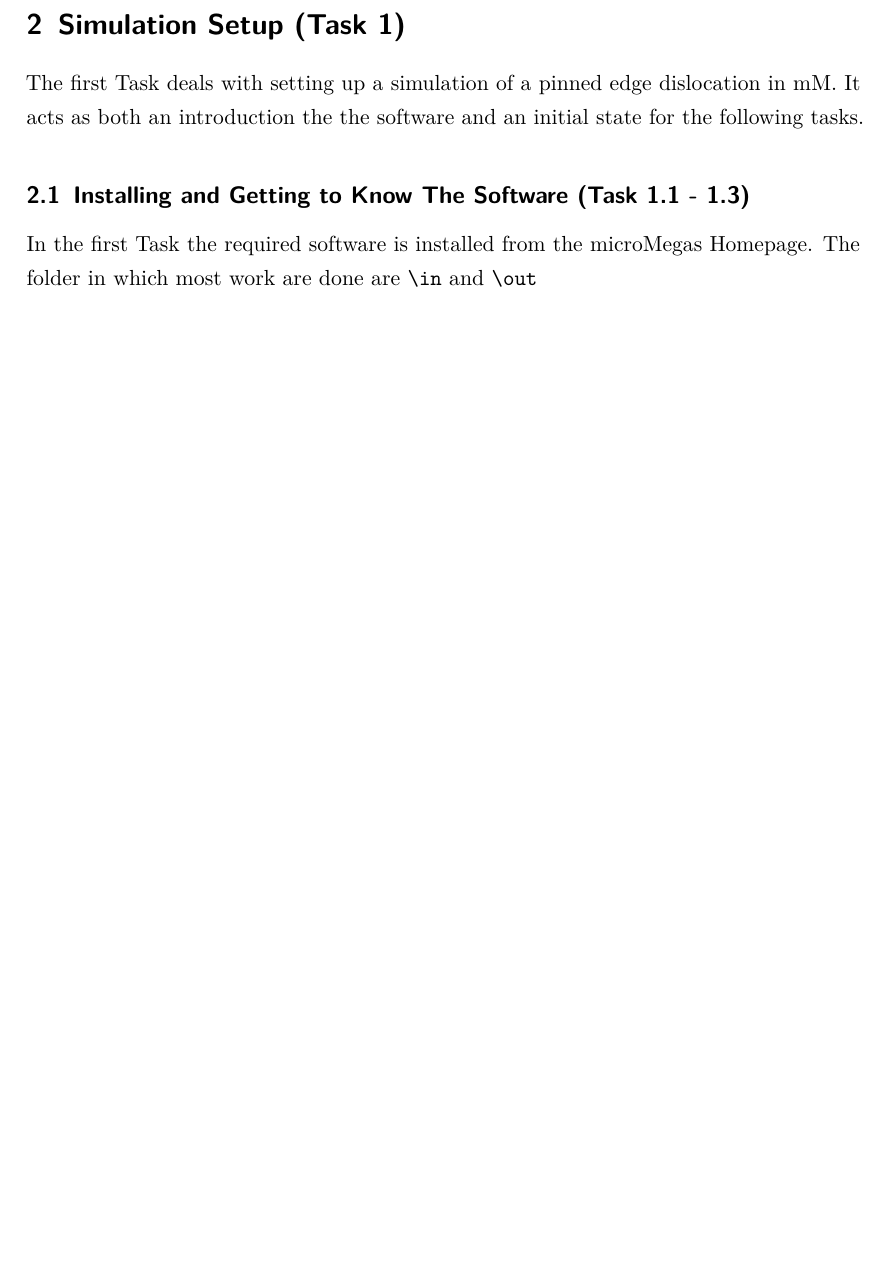
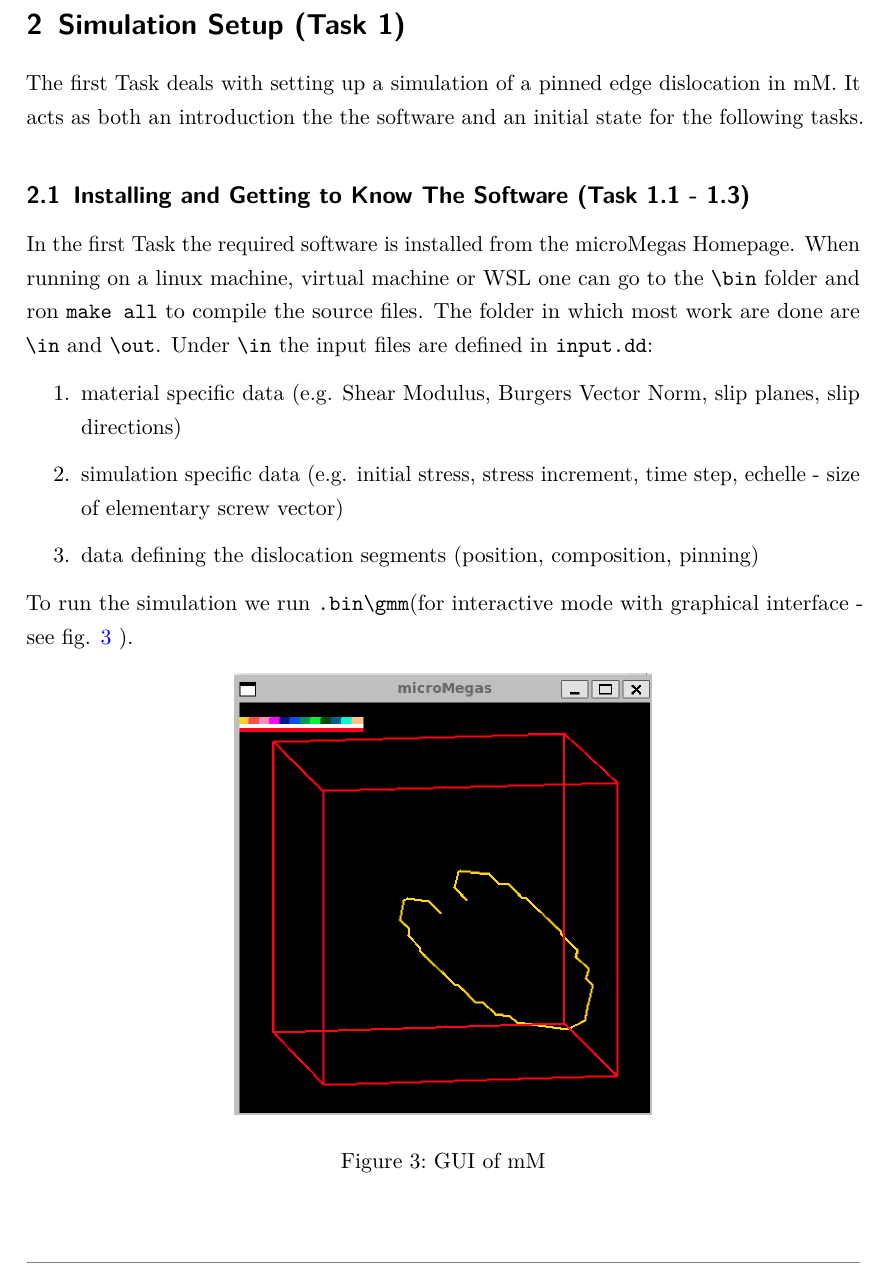
Before and after one commit to LAPikachu/practical_DDD, a LaTeX document (report/main.tex): part of page 6 of 6 before the commit and part of page 6 of 7 after it, cut so that both start at the same text, the shorter picture padded with empty space. Compiled offline with pdfLaTeX.

Commit message:
working on report

```diff
--- a/report/main.tex
+++ b/report/main.tex
@@ -109,8 +109,22 @@ with \(\alpha\) being 0.5 for pure edge dislocations and 1.5 for pure screw disl
 The first Task deals with setting up a simulation of a pinned edge dislocation in mM. It acts as both an introduction the the software and an initial state for the following tasks.
 
 \subsection{Installing and Getting to Know The Software (Task 1.1 - 1.3)}
-In the first Task the required software is installed from the \href{http://zig.onera.fr/mm_home_page/}{microMegas Homepage}. The folder in which most work are done are \code{\textbackslash in} and \code{\textbackslash out}
+In the first Task the required software is installed from the \href{http://zig.onera.fr/mm_home_page/}{microMegas Homepage}. When running on a linux machine, virtual machine or WSL one can go to the \code{\textbackslash bin} folder and ron \code{make all} to compile the source files. The folder in which most work are done are \code{\textbackslash in} and \code{\textbackslash out}. Under \code{\textbackslash in} the input files are defined in \code{input.dd}:
 
+\begin{enumerate}
+	\item material specific data (e.g. Shear Modulus, Burgers Vector Norm, slip planes, slip directions)
+	\item simulation specific data (e.g. initial stress, stress increment, time step, echelle - size of elementary screw vector)
+	\item data defining the dislocation segments (position, composition, pinning)
+\end{enumerate}
+
+To run the simulation we run \code{.bin\textbackslash gmm}(for interactive mode with graphical interface - see fig. \ref{fig:mm_gui} ).
+
+\begin{figure}[htb]
+	\centering
+	\includegraphics[width=0.5\textwidth]{mM_gui_eg.png}
+	\caption{GUI of mM}
+	\label{fig:mm_gui}
+\end{figure}
 
 %\listoffigures
 \printbibliography
```
Also changed, not shown: dd/out/debug/proc_0.txt, dd/out/eps.txt, dd/out/gamma.txt, dd/out/gammap.txt, dd/out/graph.txt, dd/out/rau.txt, dd/out/raujonc.txt, dd/out/stat.txt, dd/out/travapp.txt, dd/out/travint.txt, report/graphics/mM_gui_eg.png (added), report/main.pdf, 9 other files.
